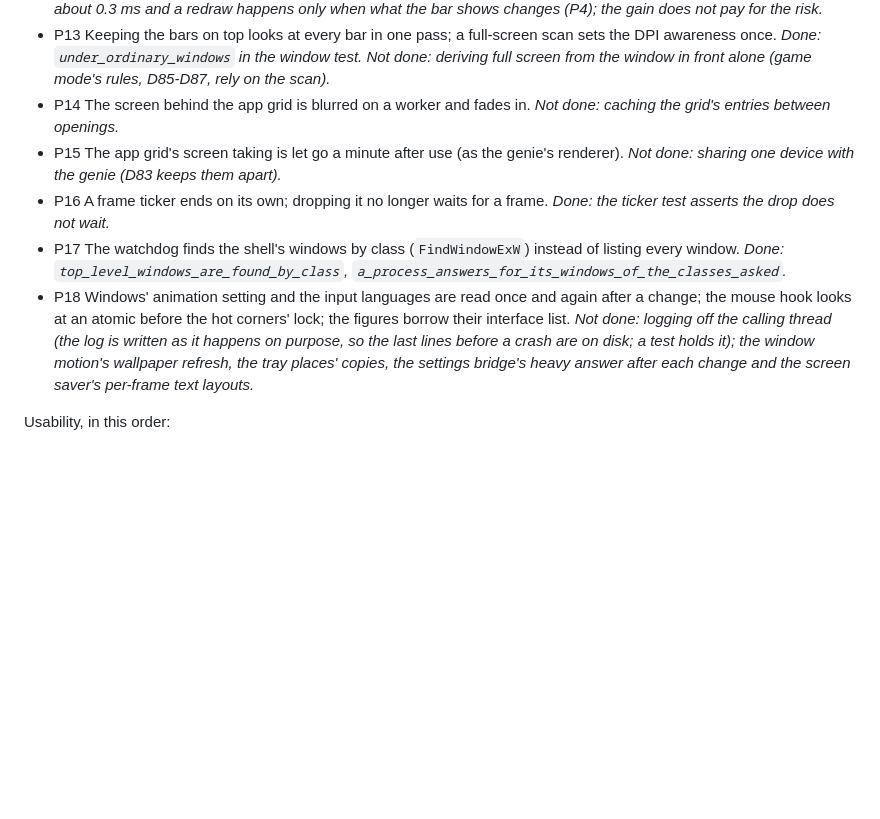
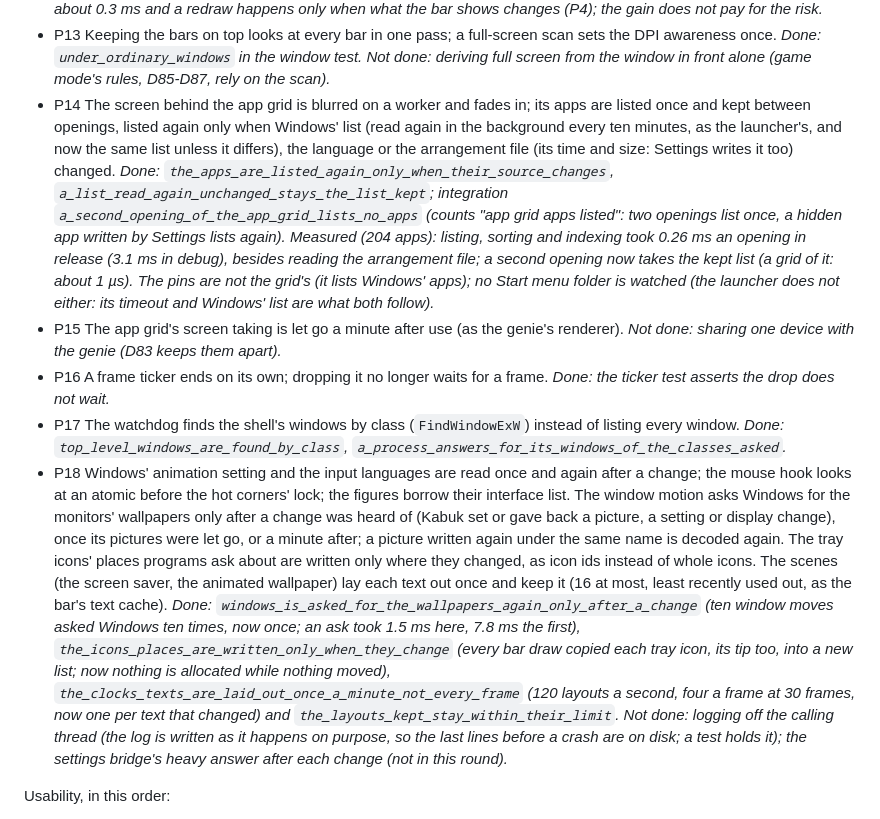
Before and after one commit to Milvasoft/kabuk, a Markdown page: docs/PLAN.md, the part around the change. GitHub-like rendering; blank space fills up the shorter version.

Commit message:
Write P14 and the rest of P18 into the plan

```diff
--- a/docs/PLAN.md
+++ b/docs/PLAN.md
@@ -465,11 +465,11 @@ Performance, in this order:
 - P11 Icon geometries are made once per `Gpu`, shared by every surface. *Done: `icons_are_built_once_for_every_canvas_of_a_gpu`.*
 - P12 Only the palette's copy per redraw is gone. *Not done: caching each module's laid-out subtree. A bar's layout takes about 0.3 ms and a redraw happens only when what the bar shows changes (P4); the gain does not pay for the risk.*
 - P13 Keeping the bars on top looks at every bar in one pass; a full-screen scan sets the DPI awareness once. *Done: `under_ordinary_windows` in the window test. Not done: deriving full screen from the window in front alone (game mode's rules, D85-D87, rely on the scan).*
-- P14 The screen behind the app grid is blurred on a worker and fades in. *Not done: caching the grid's entries between openings.*
+- P14 The screen behind the app grid is blurred on a worker and fades in; its apps are listed once and kept between openings, listed again only when Windows' list (read again in the background every ten minutes, as the launcher's, and now the same list unless it differs), the language or the arrangement file (its time and size: Settings writes it too) changed. *Done: `the_apps_are_listed_again_only_when_their_source_changes`, `a_list_read_again_unchanged_stays_the_list_kept`; integration `a_second_opening_of_the_app_grid_lists_no_apps` (counts "app grid apps listed": two openings list once, a hidden app written by Settings lists again). Measured (204 apps): listing, sorting and indexing took 0.26 ms an opening in release (3.1 ms in debug), besides reading the arrangement file; a second opening now takes the kept list (a grid of it: about 1 µs). The pins are not the grid's (it lists Windows' apps); no Start menu folder is watched (the launcher does not either: its timeout and Windows' list are what both follow).*
 - P15 The app grid's screen taking is let go a minute after use (as the genie's renderer). *Not done: sharing one device with the genie (D83 keeps them apart).*
 - P16 A frame ticker ends on its own; dropping it no longer waits for a frame. *Done: the ticker test asserts the drop does not wait.*
 - P17 The watchdog finds the shell's windows by class (`FindWindowExW`) instead of listing every window. *Done: `top_level_windows_are_found_by_class`, `a_process_answers_for_its_windows_of_the_classes_asked`.*
-- P18 Windows' animation setting and the input languages are read once and again after a change; the mouse hook looks at an atomic before the hot corners' lock; the figures borrow their interface list. *Not done: logging off the calling thread (the log is written as it happens on purpose, so the last lines before a crash are on disk; a test holds it); the window motion's wallpaper refresh, the tray places' copies, the settings bridge's heavy answer after each change and the screen saver's per-frame text layouts.*
+- P18 Windows' animation setting and the input languages are read once and again after a change; the mouse hook looks at an atomic before the hot corners' lock; the figures borrow their interface list. The window motion asks Windows for the monitors' wallpapers only after a change was heard of (Kabuk set or gave back a picture, a setting or display change), once its pictures were let go, or a minute after; a picture written again under the same name is decoded again. The tray icons' places programs ask about are written only where they changed, as icon ids instead of whole icons. The scenes (the screen saver, the animated wallpaper) lay each text out once and keep it (16 at most, least recently used out, as the bar's text cache). *Done: `windows_is_asked_for_the_wallpapers_again_only_after_a_change` (ten window moves asked Windows ten times, now once; an ask took 1.5 ms here, 7.8 ms the first), `the_icons_places_are_written_only_when_they_change` (every bar draw copied each tray icon, its tip too, into a new list; now nothing is allocated while nothing moved), `the_clocks_texts_are_laid_out_once_a_minute_not_every_frame` (120 layouts a second, four a frame at 30 frames, now one per text that changed) and `the_layouts_kept_stay_within_their_limit`. Not done: logging off the calling thread (the log is written as it happens on purpose, so the last lines before a crash are on disk; a test holds it); the settings bridge's heavy answer after each change (not in this round).*
 
 Usability, in this order:
 - U1-U3 Configuration errors reach the user: a notice when `kabuk.toml` is refused (or holds an unknown key), Settings lists the file's problems with a button that opens it, says why a value was refused under its row, and names the setting that has a chord; a chosen Win chord Windows also uses says so. *Done: `every_problem_has_words_in_both_languages`, `a_taken_shortcut_names_the_setting_that_has_it_and_the_line`, `a_refused_value_says_why`, `a_file_with_a_mistake_is_shown_as_one`, `a_mistake_in_the_settings_file_is_told`, and two checks in `tools/settings-test.js`.*
```
